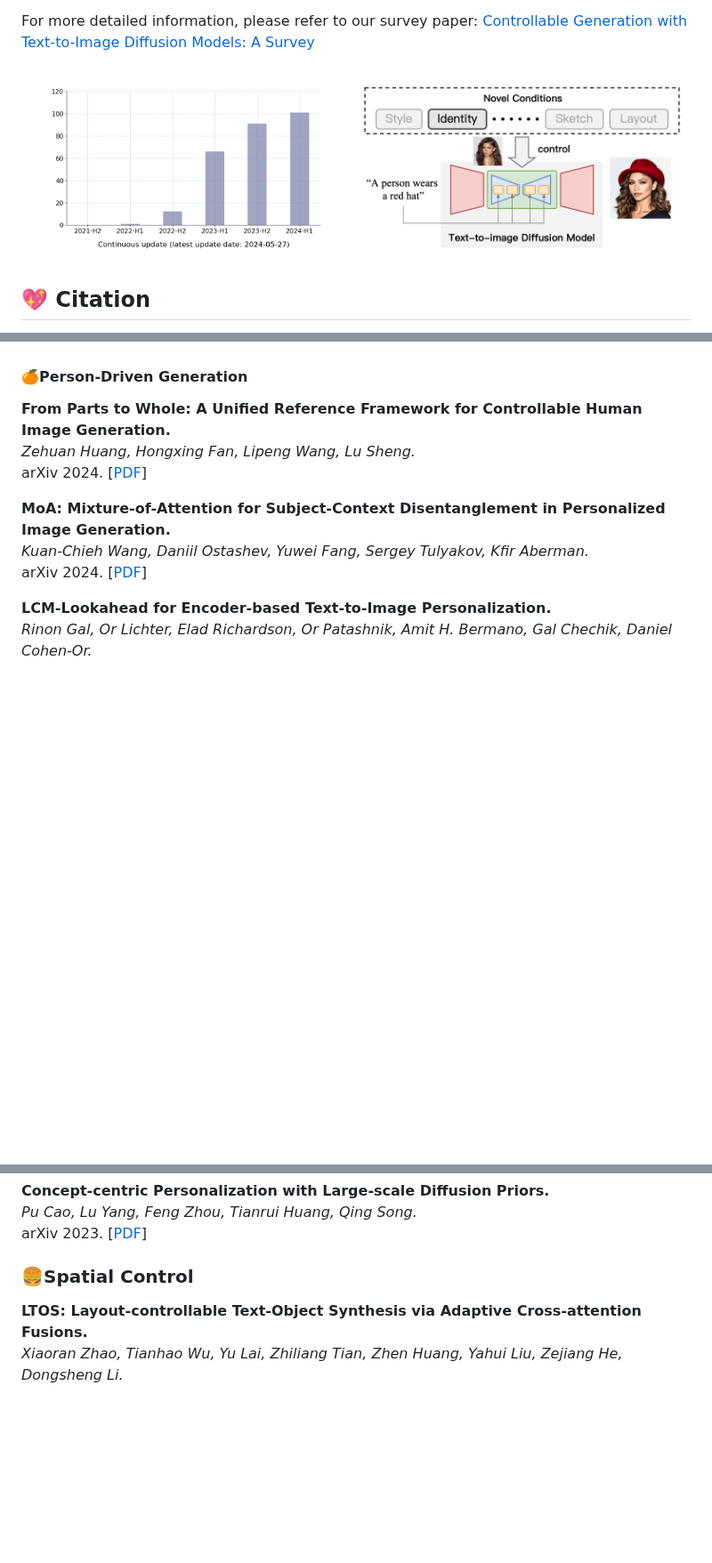
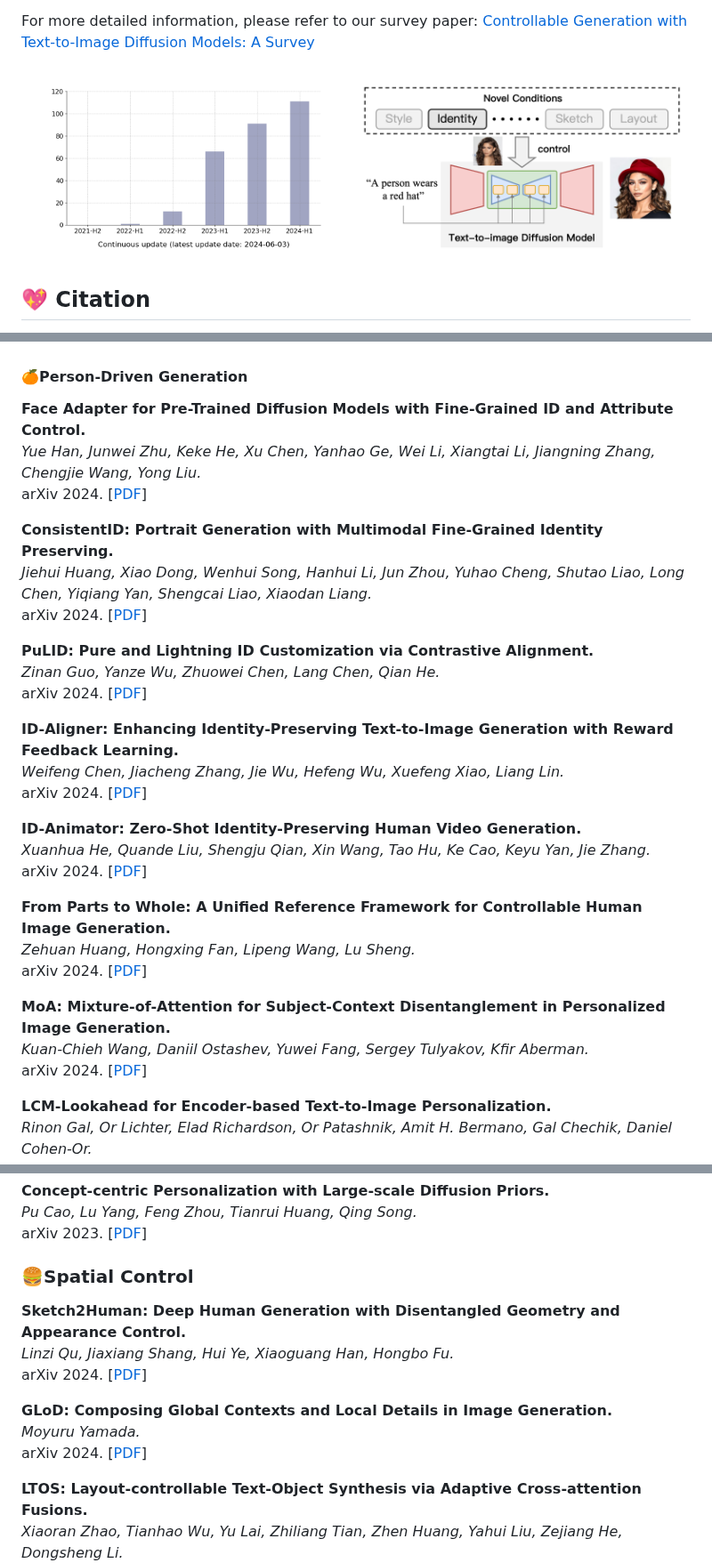
Before and after one commit to PRIV-Creation/Awesome-Controllable-T2I-Diffusion-Models, a Markdown page: README.md, 3 parts joined by grey strips. Shown at 89% size. GitHub-like rendering; pictures changed too: assets/count.png; blank space fills up the shorter version.

Commit message:
update 2024-06-03

```diff
--- a/README.md
+++ b/README.md
@@ -366,6 +370,26 @@ ICLR 2023. [[PDF](https://arxiv.org/abs/2208.01618)]
 
 
 #### 🍊Person-Driven Generation
+**Face Adapter for Pre-Trained Diffusion Models with Fine-Grained ID and Attribute Control.**<br>
+*Yue Han, Junwei Zhu, Keke He, Xu Chen, Yanhao Ge, Wei Li, Xiangtai Li, Jiangning Zhang, Chengjie Wang, Yong Liu.*<br>
+arXiv 2024. [[PDF](https://arxiv.org/abs/2405.12970)]
+
+**ConsistentID: Portrait Generation with Multimodal Fine-Grained Identity Preserving.**<br>
+*Jiehui Huang, Xiao Dong, Wenhui Song, Hanhui Li, Jun Zhou, Yuhao Cheng, Shutao Liao, Long Chen, Yiqiang Yan, Shengcai Liao, Xiaodan Liang.*<br>
+arXiv 2024. [[PDF](https://arxiv.org/abs/2404.16771)]
+
+**PuLID: Pure and Lightning ID Customization via Contrastive Alignment.**<br>
+*Zinan Guo, Yanze Wu, Zhuowei Chen, Lang Chen, Qian He.*<br>
+arXiv 2024. [[PDF](https://arxiv.org/abs/2404.16022)]
+
+**ID-Aligner: Enhancing Identity-Preserving Text-to-Image Generation with Reward Feedback Learning.**<br>
+*Weifeng Chen, Jiacheng Zhang, Jie Wu, Hefeng Wu, Xuefeng Xiao, Liang Lin.*<br>
+arXiv 2024. [[PDF](https://arxiv.org/abs/2404.15449)]
+
+**ID-Animator: Zero-Shot Identity-Preserving Human Video Generation.**<br>
+*Xuanhua He, Quande Liu, Shengju Qian, Xin Wang, Tao Hu, Ke Cao, Keyu Yan, Jie Zhang.*<br>
+arXiv 2024. [[PDF](https://arxiv.org/abs/2404.15275)]
+
 **From Parts to Whole: A Unified Reference Framework for Controllable Human Image Generation.**<br>
 *Zehuan Huang, Hongxing Fan, Lipeng Wang, Lu Sheng.*<br>
 arXiv 2024. [[PDF](https://arxiv.org/abs/2404.15267)]
@@ -608,6 +636,14 @@ arXiv 2023. [[PDF](https://arxiv.org/abs/2312.08195)]
 
 
 ### 🍔Spatial Control
+**Sketch2Human: Deep Human Generation with Disentangled Geometry and Appearance Control.**<br>
+*Linzi Qu, Jiaxiang Shang, Hui Ye, Xiaoguang Han, Hongbo Fu.*<br>
+arXiv 2024. [[PDF](https://arxiv.org/abs/2404.15889)]
+
+**GLoD: Composing Global Contexts and Local Details in Image Generation.**<br>
+*Moyuru Yamada.*<br>
+arXiv 2024. [[PDF](https://arxiv.org/abs/2404.15447)]
+
 **LTOS: Layout-controllable Text-Object Synthesis via Adaptive Cross-attention Fusions.**<br>
 *Xiaoran Zhao, Tianhao Wu, Yu Lai, Zhiliang Tian, Zhen Huang, Yahui Liu, Zejiang He, Dongsheng Li.*<br>
 arXiv 2024. [[PDF](https://arxiv.org/abs/2404.13579)]
```
Also changed, not shown: other parts of README.md (+12 -0 lines).
